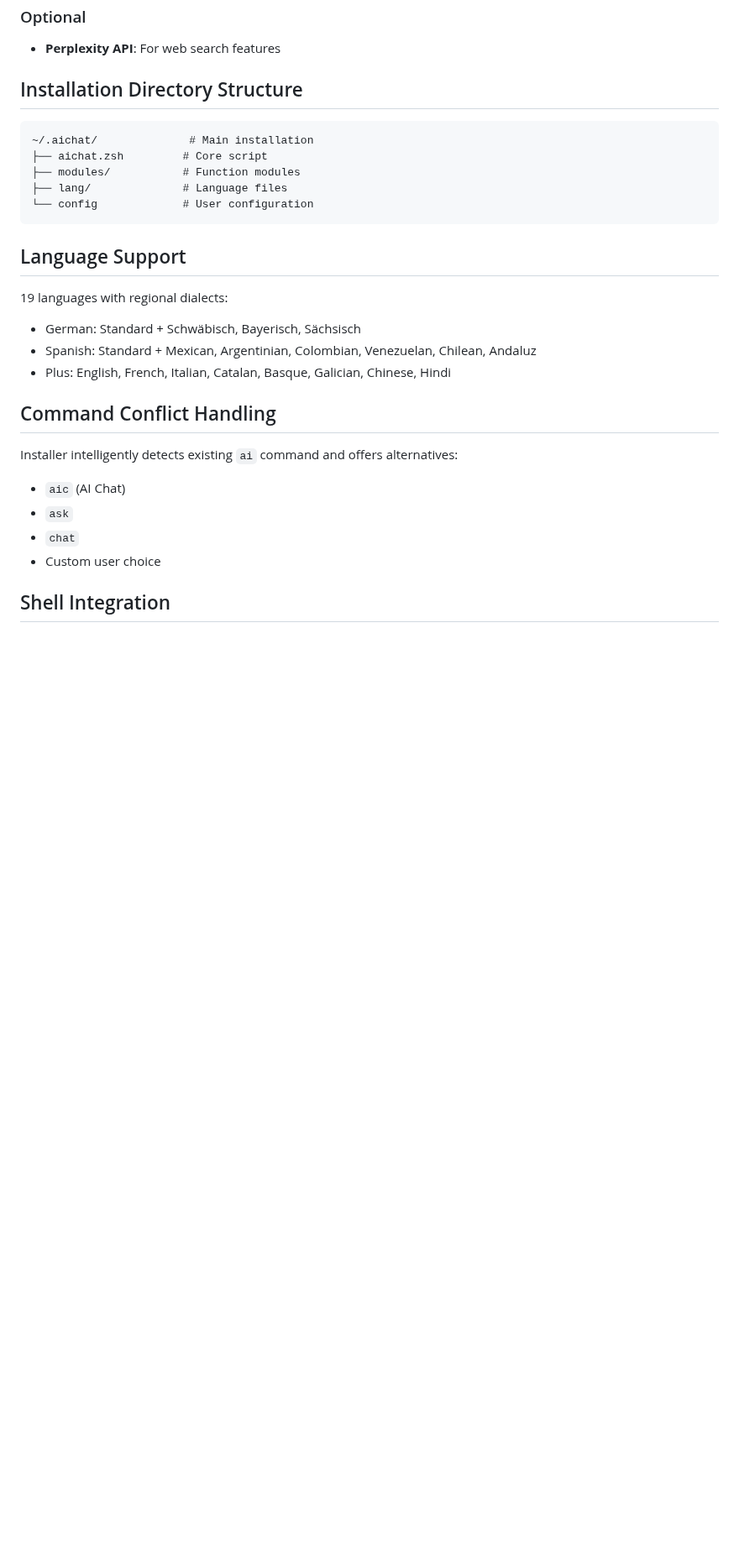
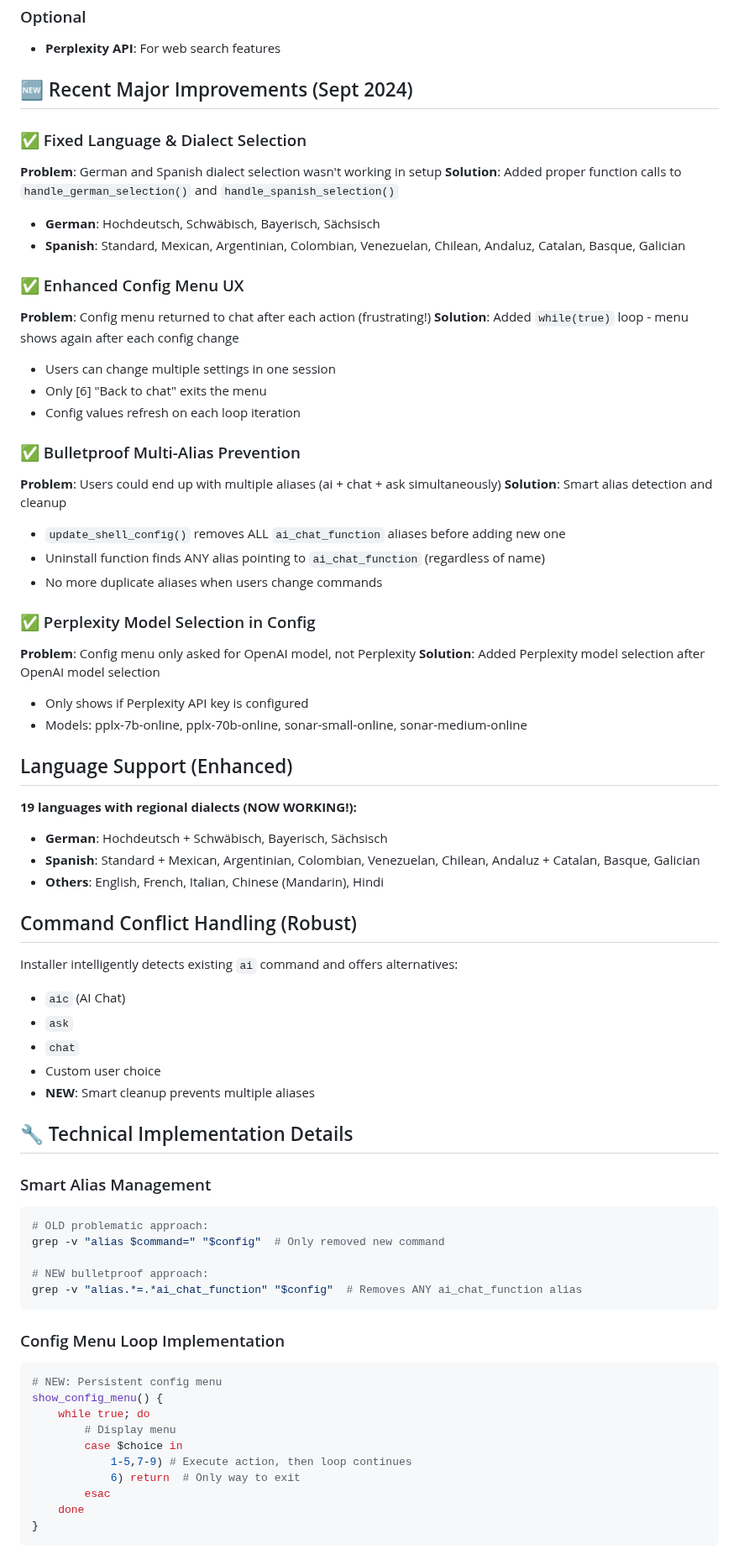
Before and after one commit to martinschenk/ai-chat-terminal, a Markdown page: CLAUDE.md, the part around one of its changes. Shown at 84% size. Rendered like a GitHub page; blank space fills up the shorter version.

````diff
--- a/CLAUDE.md
+++ b/CLAUDE.md
@@ -81,26 +124,70 @@ Always clearly explain in installer:
 ### Optional
 - **Perplexity API**: For web search features
 
-## Installation Directory Structure
-```
-~/.aichat/              # Main installation
-├── aichat.zsh         # Core script
-├── modules/           # Function modules
-├── lang/              # Language files
-└── config             # User configuration
-```
+## 🆕 Recent Major Improvements (Sept 2024)
 
-## Language Support
-19 languages with regional dialects:
-- German: Standard + Schwäbisch, Bayerisch, Sächsisch
-- Spanish: Standard + Mexican, Argentinian, Colombian, Venezuelan, Chilean, Andaluz
-- Plus: English, French, Italian, Catalan, Basque, Galician, Chinese, Hindi
+### ✅ Fixed Language & Dialect Selection
+**Problem**: German and Spanish dialect selection wasn't working in setup
+**Solution**: Added proper function calls to `handle_german_selection()` and `handle_spanish_selection()`
+- **German**: Hochdeutsch, Schwäbisch, Bayerisch, Sächsisch
+- **Spanish**: Standard, Mexican, Argentinian, Colombian, Venezuelan, Chilean, Andaluz, Catalan, Basque, Galician
 
-## Command Conflict Handling
+### ✅ Enhanced Config Menu UX
+**Problem**: Config menu returned to chat after each action (frustrating!)
+**Solution**: Added `while(true)` loop - menu shows again after each config change
+- Users can change multiple settings in one session
+- Only [6] "Back to chat" exits the menu
+- Config values refresh on each loop iteration
+
+### ✅ Bulletproof Multi-Alias Prevention
+**Problem**: Users could end up with multiple aliases (ai + chat + ask simultaneously)
+**Solution**: Smart alias detection and cleanup
+- `update_shell_config()` removes ALL `ai_chat_function` aliases before adding new one
+- Uninstall function finds ANY alias pointing to `ai_chat_function` (regardless of name)
+- No more duplicate aliases when users change commands
+
+### ✅ Perplexity Model Selection in Config
+**Problem**: Config menu only asked for OpenAI model, not Perplexity
+**Solution**: Added Perplexity model selection after OpenAI model selection
+- Only shows if Perplexity API key is configured
+- Models: pplx-7b-online, pplx-70b-online, sonar-small-online, sonar-medium-online
+
+## Language Support (Enhanced)
+**19 languages with regional dialects (NOW WORKING!):**
+- **German**: Hochdeutsch + Schwäbisch, Bayerisch, Sächsisch
+- **Spanish**: Standard + Mexican, Argentinian, Colombian, Venezuelan, Chilean, Andaluz + Catalan, Basque, Galician
+- **Others**: English, French, Italian, Chinese (Mandarin), Hindi
+
+## Command Conflict Handling (Robust)
 Installer intelligently detects existing `ai` command and offers alternatives:
 - `aic` (AI Chat)
 - `ask`
 - `chat`
 - Custom user choice
+- **NEW**: Smart cleanup prevents multiple aliases
 
-## Shell Integration
+## 🔧 Technical Implementation Details
+
+### Smart Alias Management
+```bash
+# OLD problematic approach:
+grep -v "alias $command=" "$config"  # Only removed new command
+
+# NEW bulletproof approach:
+grep -v "alias.*=.*ai_chat_function" "$config"  # Removes ANY ai_chat_function alias
+```
+
+### Config Menu Loop Implementation
+```bash
+# NEW: Persistent config menu
+show_config_menu() {
+    while true; do
+        # Display menu
+        case $choice in
+            1-5,7-9) # Execute action, then loop continues
+            6) return  # Only way to exit
+        esac
+    done
+}
+```
+
````
Also changed, not shown: other parts of CLAUDE.md (+93 -19 lines).
